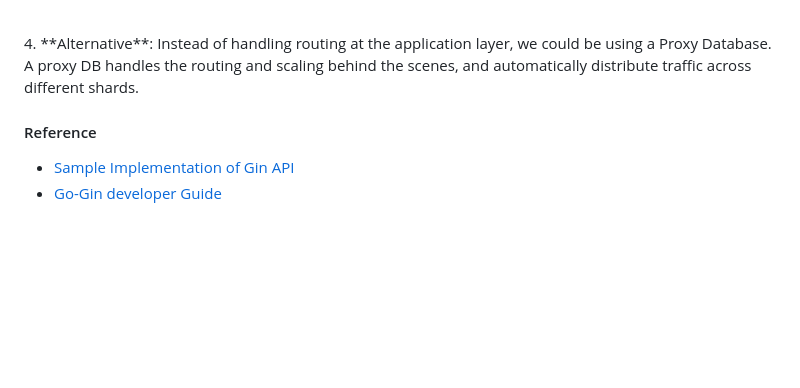
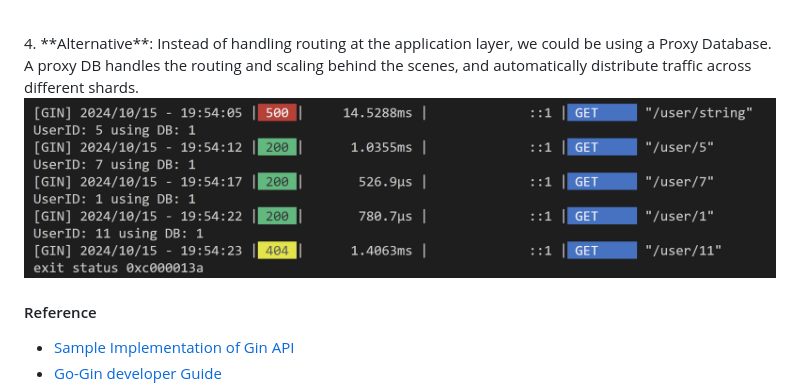
Before and after one commit to Addi-11/system-design, a Markdown page: sharding/README.md, the part around the change. Drawn GitHub-style; pictures changed too: images/sharding.png (added); blank space fills up the shorter version.

Commit message:
add image

```diff
--- a/sharding/README.md
+++ b/sharding/README.md
@@ -7,6 +7,8 @@ The `getUser` function determines the appropiate shard based on the userID
 <br>
 4. **Alternative**: Instead of handling routing at the application layer, we could be using a Proxy Database. A proxy DB handles the routing and scaling behind the scenes, and automatically distribute traffic across different shards.
 
+![alt text](../images/sharding.png)
+
 #### Reference
 - [Sample Implementation of Gin API](../golang-prerequisites/gin/main.go)
 - [Go-Gin developer Guide](https://pkg.go.dev/github.com/gin-gonic/gin#section-readme)
```
